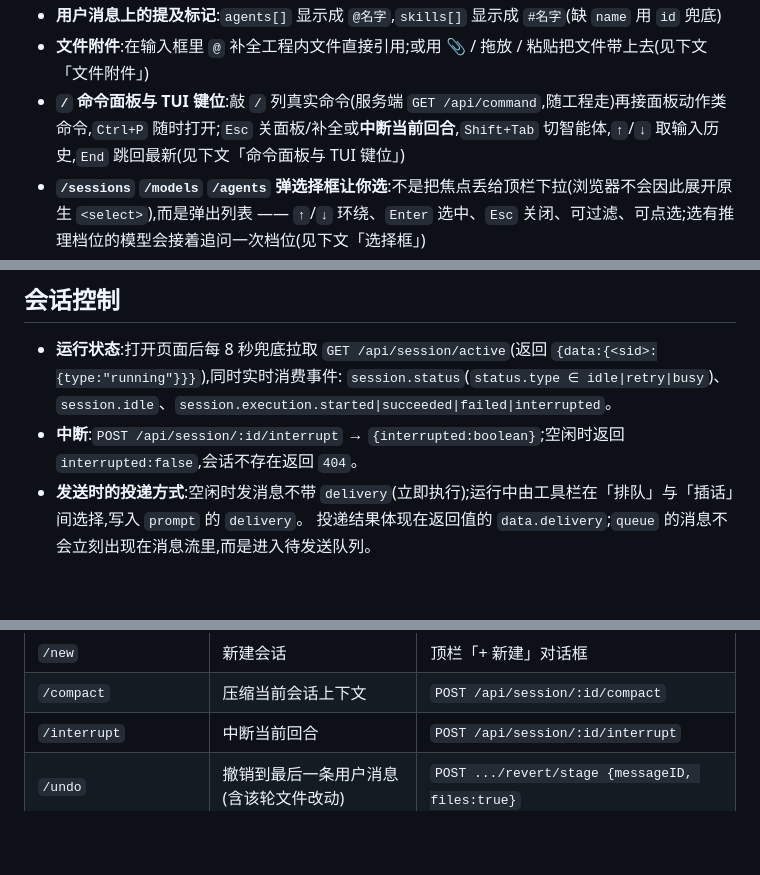
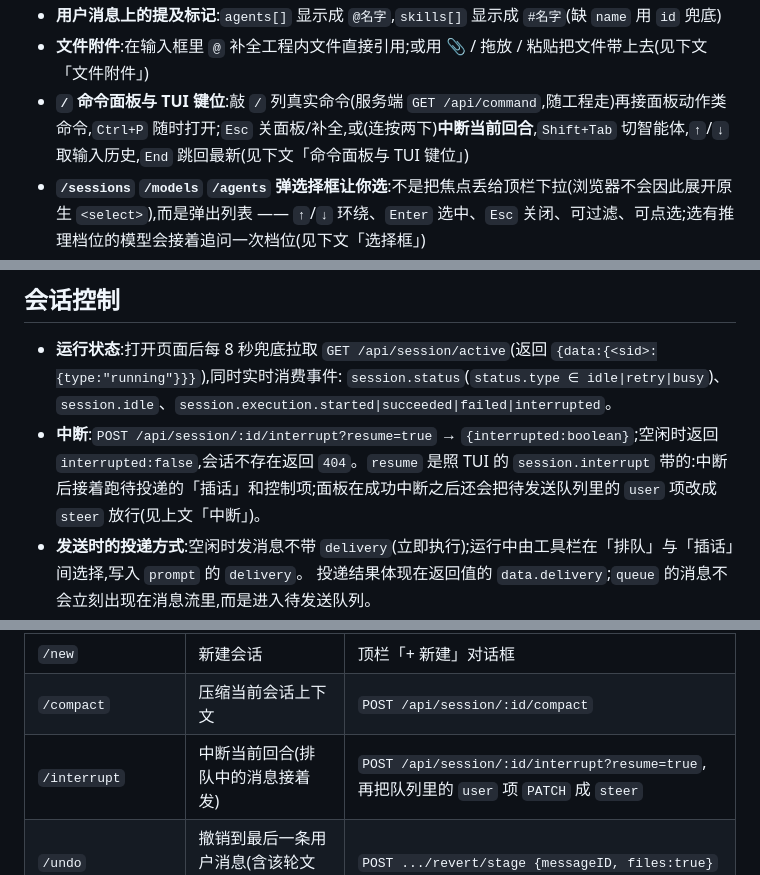
Before and after one commit to ph-rui/opencode-session-manager, a Markdown page: README.md, 3 parts joined by grey strips. GitHub-like rendering; blank space fills up the shorter version.

```diff
--- a/README.md
+++ b/README.md
@@ -148,7 +148,7 @@ OCS_ALLOW=127.0.0.0/8,::1,198.51.100.0/24
 - 点击会话打开对话:加载历史消息、发送消息、`/api/event` SSE 实时刷新
 - **用户消息上的提及标记**:`agents[]` 显示成 `@名字`,`skills[]` 显示成 `#名字`(缺 `name` 用 `id` 兜底)
 - **文件附件**:在输入框里 `@` 补全工程内文件直接引用;或用 📎 / 拖放 / 粘贴把文件带上去(见下文「文件附件」)
-- **`/` 命令面板与 TUI 键位**:敲 `/` 列真实命令(服务端 `GET /api/command`,随工程走)再接面板动作类命令,`Ctrl+P` 随时打开;`Esc` 关面板/补全或**中断当前回合**,`Shift+Tab` 切智能体,`↑`/`↓` 取输入历史,`End` 跳回最新(见下文「命令面板与 TUI 键位」)
+- **`/` 命令面板与 TUI 键位**:敲 `/` 列真实命令(服务端 `GET /api/command`,随工程走)再接面板动作类命令,`Ctrl+P` 随时打开;`Esc` 关面板/补全,或(连按两下)**中断当前回合**,`Shift+Tab` 切智能体,`↑`/`↓` 取输入历史,`End` 跳回最新(见下文「命令面板与 TUI 键位」)
 - **`/sessions` `/models` `/agents` 弹选择框让你选**:不是把焦点丢给顶栏下拉(浏览器不会因此展开原生 `<select>`),而是弹出列表 —— `↑`/`↓` 环绕、`Enter` 选中、`Esc` 关闭、可过滤、可点选;选有推理档位的模型会接着追问一次档位(见下文「选择框」)
 - **逐 token 流式**:回复边生成边显示(正文按 Markdown 实时重排、光标闪烁、思考块自动展开、工具调用实时出现),见下文「流式渲染」
 - **工具卡片对齐 TUI**:`edit`/`patch` 直接显示彩色 diff(行号 + `+N -M`,默认展开),`write` 显示写入的正文,诊断行跟在 diff 下方,`question` 已答时列「问题 → 答案」,见下文「工具卡片」
@@ -216,7 +217,7 @@ OCS_ALLOW=127.0.0.0/8,::1,198.51.100.0/24
 
 - **运行状态**:打开页面后每 8 秒兜底拉取 `GET /api/session/active`(返回 `{data:{<sid>:{type:"running"}}}`),同时实时消费事件:
   `session.status`(`status.type ∈ idle|retry|busy`)、`session.idle`、`session.execution.started|succeeded|failed|interrupted`。
-- **中断**:`POST /api/session/:id/interrupt` → `{interrupted:boolean}`;空闲时返回 `interrupted:false`,会话不存在返回 `404`。
+- **中断**:`POST /api/session/:id/interrupt?resume=true` → `{interrupted:boolean}`;空闲时返回 `interrupted:false`,会话不存在返回 `404`。`resume` 是照 TUI 的 `session.interrupt` 带的:中断后接着跑待投递的「插话」和控制项;面板在成功中断之后还会把待发送队列里的 `user` 项改成 `steer` 放行(见上文「中断」)。
 - **发送时的投递方式**:空闲时发消息不带 `delivery`(立即执行);运行中由工具栏在「排队」与「插话」间选择,写入 `prompt` 的 `delivery`。
   投递结果体现在返回值的 `data.delivery`;`queue` 的消息不会立刻出现在消息流里,而是进入待发送队列。
 - **待发送队列**:`GET /api/session/:id/inbox` 返回 `Session.Inbox.Info[]`(类型 `user|synthetic|compaction|move`)。
@@ -365,7 +366,7 @@ OCS_ALLOW=127.0.0.0/8,::1,198.51.100.0/24
 | --- | --- | --- |
 | `/new` | 新建会话 | 顶栏「+ 新建」对话框 |
 | `/compact` | 压缩当前会话上下文 | `POST /api/session/:id/compact` |
-| `/interrupt` | 中断当前回合 | `POST /api/session/:id/interrupt` |
+| `/interrupt` | 中断当前回合(排队中的消息接着发) | `POST /api/session/:id/interrupt?resume=true`,再把队列里的 `user` 项 `PATCH` 成 `steer` |
 | `/undo` | 撤销到最后一条用户消息(含该轮文件改动) | `POST .../revert/stage {messageID, files:true}` |
 | `/redo` | 清除已暂存的撤销 | `DELETE .../revert` |
 | `/rename` `/delete` | 重命名 / 删除当前会话 | `PATCH` / `DELETE /api/session/:id` |
```
Also changed, not shown: other parts of README.md (+9 -8 lines), 2 other files.
